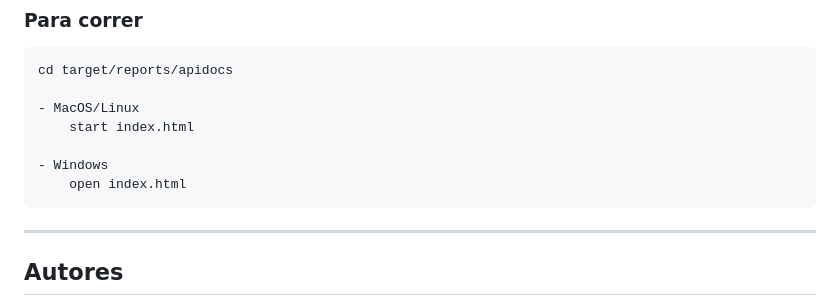
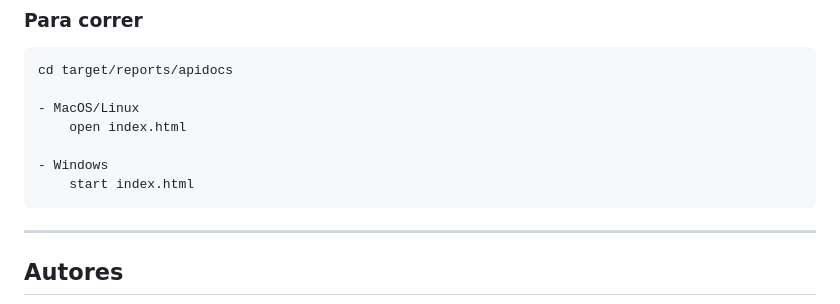
Before and after one commit to HenriqueDiz/SD__Project, a Markdown page: README.md, the part around the change. Drawn GitHub-style.

Commit message:
Fix instructions for opening index.html on platforms

````diff
--- a/README.md
+++ b/README.md
@@ -347,10 +347,10 @@ mvn javadoc:javadoc
 cd target/reports/apidocs
 
 - MacOS/Linux
-    start index.html
+    open index.html
 
 - Windows
-    open index.html
+    start index.html
 ```
 ---
 ## Autores
````
